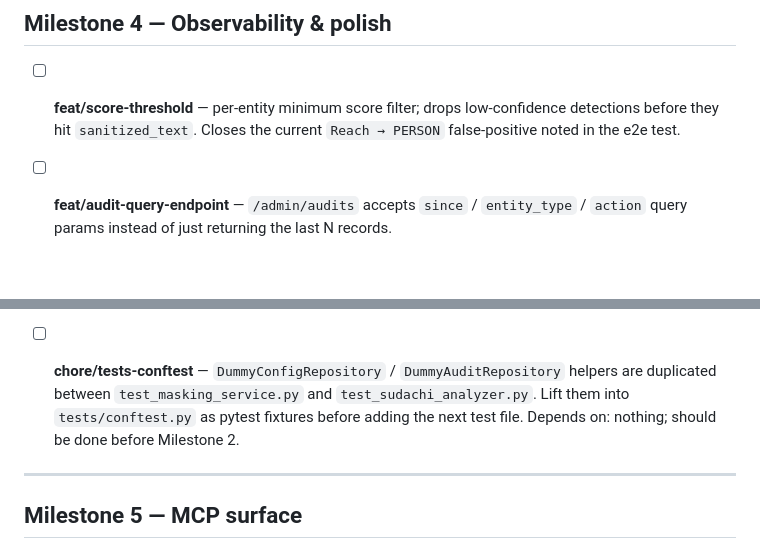
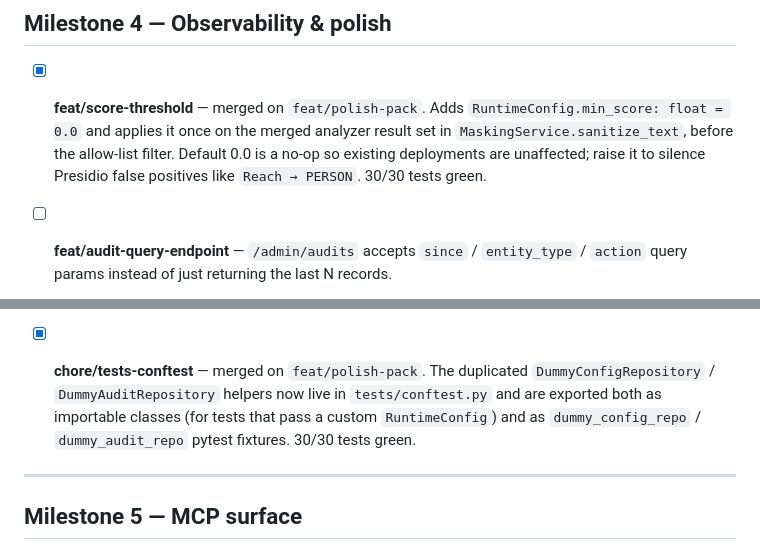
Before and after one commit to yuya4i/masking-mcp, a Markdown page: TODO.md, 2 parts joined by grey strips. Drawn GitHub-style; blank space fills up the shorter version.

Commit message:
docs: mark score-threshold and tests-conftest done in TODO.md
Flip feat/score-threshold and chore/tests-conftest to [x] and link
each bullet to the changes that landed on feat/polish-pack. Both
were in Milestone 4 (observability & polish).

Co-Authored-By: Claude Opus 4.6 (1M context) <noreply@anthropic.com>

```diff
--- a/TODO.md
+++ b/TODO.md
@@ -165,9 +165,12 @@ against Japanese (or vice versa).
 
 ## Milestone 4 — Observability & polish
 
-- [ ] **feat/score-threshold** — per-entity minimum score filter; drops
-  low-confidence detections before they hit `sanitized_text`. Closes
-  the current `Reach → PERSON` false-positive noted in the e2e test.
+- [x] **feat/score-threshold** — merged on `feat/polish-pack`. Adds
+  `RuntimeConfig.min_score: float = 0.0` and applies it once on the
+  merged analyzer result set in `MaskingService.sanitize_text`, before
+  the allow-list filter. Default 0.0 is a no-op so existing deployments
+  are unaffected; raise it to silence Presidio false positives like
+  `Reach → PERSON`. 30/30 tests green.
 
 - [ ] **feat/audit-query-endpoint** — `/admin/audits` accepts `since`
   / `entity_type` / `action` query params instead of just returning
@@ -197,11 +200,12 @@ against Japanese (or vice versa).
   user dictionary, or a contextual heuristic would reduce misfires.
   Depends on: nothing, but benefits from `feat/score-threshold`.
 
-- [ ] **chore/tests-conftest** — `DummyConfigRepository` /
-  `DummyAuditRepository` helpers are duplicated between
-  `test_masking_service.py` and `test_sudachi_analyzer.py`. Lift them
-  into `tests/conftest.py` as pytest fixtures before adding the next
-  test file. Depends on: nothing; should be done before Milestone 2.
+- [x] **chore/tests-conftest** — merged on `feat/polish-pack`. The
+  duplicated `DummyConfigRepository` / `DummyAuditRepository` helpers
+  now live in `tests/conftest.py` and are exported both as importable
+  classes (for tests that pass a custom `RuntimeConfig`) and as
+  `dummy_config_repo` / `dummy_audit_repo` pytest fixtures. 30/30
+  tests green.
 
 ---
 
```
